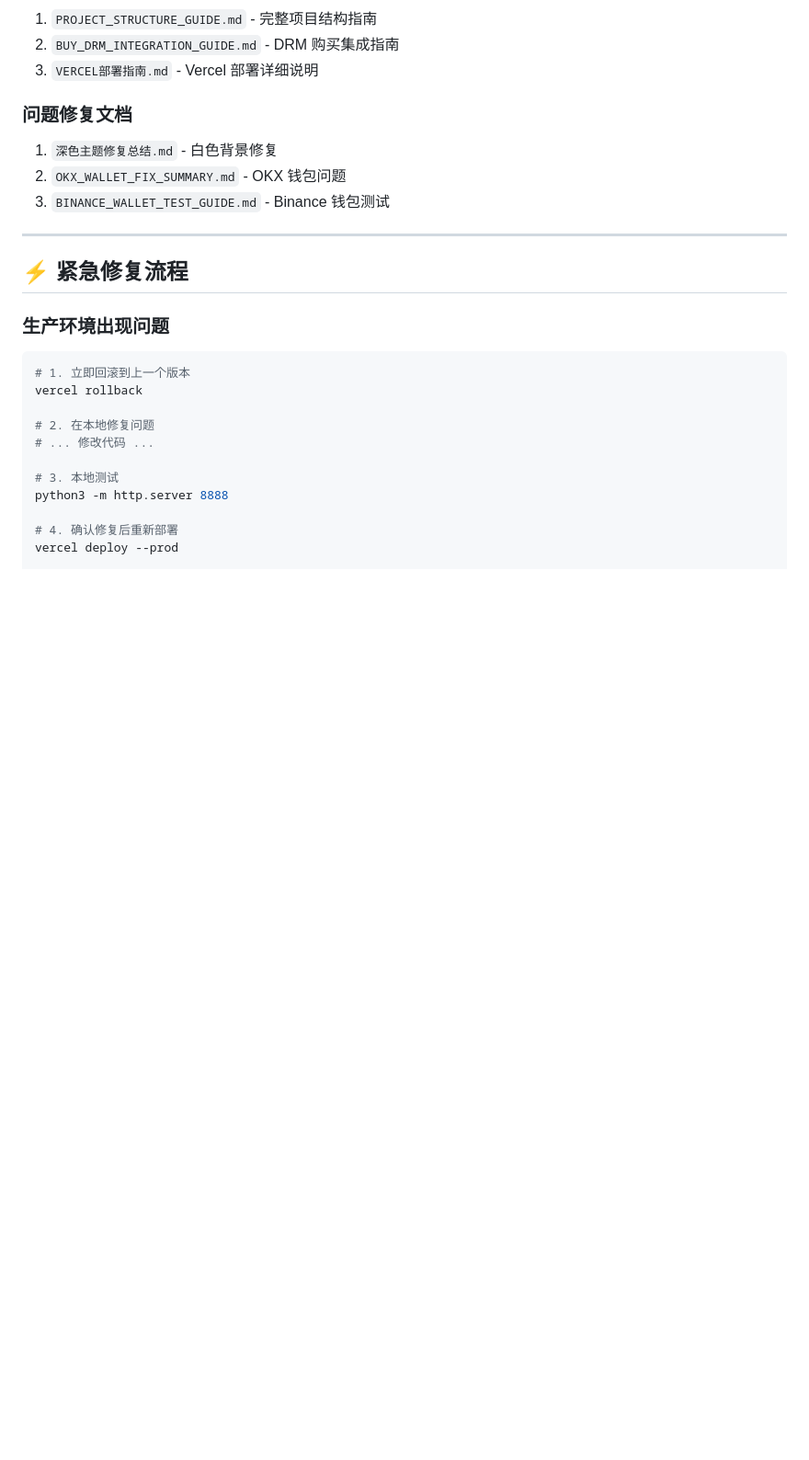
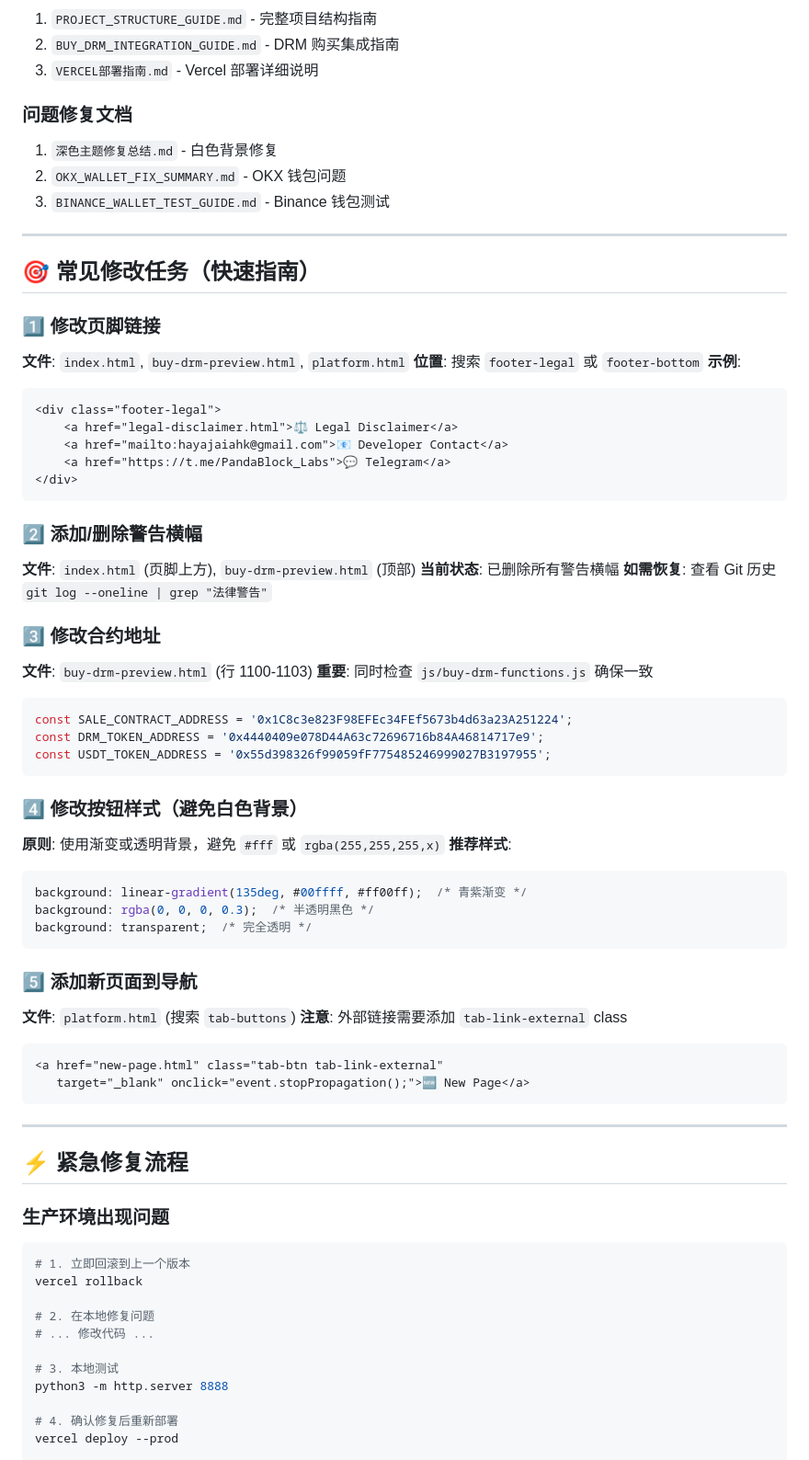
Before and after one commit to hayajaiahk-code/dreamle-mining-backup, a Markdown page: QUICK_REFERENCE.md, the part around the change printed below. Shown: that part at 92% size. Rendered like a GitHub page; blank space fills up the shorter version.

````diff
--- a/QUICK_REFERENCE.md
+++ b/QUICK_REFERENCE.md
@@ -270,6 +305,53 @@ grep -r "background.*white" . --include="*.html" --include="*.css"
 
 ---
 
+## 🎯 常见修改任务（快速指南）
+
+### 1️⃣ 修改页脚链接
+**文件**: `index.html`, `buy-drm-preview.html`, `platform.html`
+**位置**: 搜索 `footer-legal` 或 `footer-bottom`
+**示例**:
+```html
+<div class="footer-legal">
+    <a href="legal-disclaimer.html">⚖️ Legal Disclaimer</a>
+    <a href="mailto:hayajaiahk@gmail.com">📧 Developer Contact</a>
+    <a href="https://t.me/PandaBlock_Labs">💬 Telegram</a>
+</div>
+```
+
+### 2️⃣ 添加/删除警告横幅
+**文件**: `index.html` (页脚上方), `buy-drm-preview.html` (顶部)
+**当前状态**: 已删除所有警告横幅
+**如需恢复**: 查看 Git 历史 `git log --oneline | grep "法律警告"`
+
+### 3️⃣ 修改合约地址
+**文件**: `buy-drm-preview.html` (行 1100-1103)
+**重要**: 同时检查 `js/buy-drm-functions.js` 确保一致
+```javascript
+const SALE_CONTRACT_ADDRESS = '0x1C8c3e823F98EFEc34FEf5673b4d63a23A251224';
+const DRM_TOKEN_ADDRESS = '0x4440409e078D44A63c72696716b84A46814717e9';
+const USDT_TOKEN_ADDRESS = '0x55d398326f99059fF775485246999027B3197955';
+```
+
+### 4️⃣ 修改按钮样式（避免白色背景）
+**原则**: 使用渐变或透明背景，避免 `#fff` 或 `rgba(255,255,255,x)`
+**推荐样式**:
+```css
+background: linear-gradient(135deg, #00ffff, #ff00ff);  /* 青紫渐变 */
+background: rgba(0, 0, 0, 0.3);  /* 半透明黑色 */
+background: transparent;  /* 完全透明 */
+```
+
+### 5️⃣ 添加新页面到导航
+**文件**: `platform.html` (搜索 `tab-buttons`)
+**注意**: 外部链接需要添加 `tab-link-external` class
+```html
+<a href="new-page.html" class="tab-btn tab-link-external"
+   target="_blank" onclick="event.stopPropagation();">🆕 New Page</a>
+```
+
+---
+
 ## ⚡ 紧急修复流程
 
 ### 生产环境出现问题
````
Also changed, not shown: other parts of QUICK_REFERENCE.md (+36 -1 lines), CHANGELOG.md (added, +145 -0 lines), PROJECT_STRUCTURE_GUIDE.md (+46 -1 lines).
